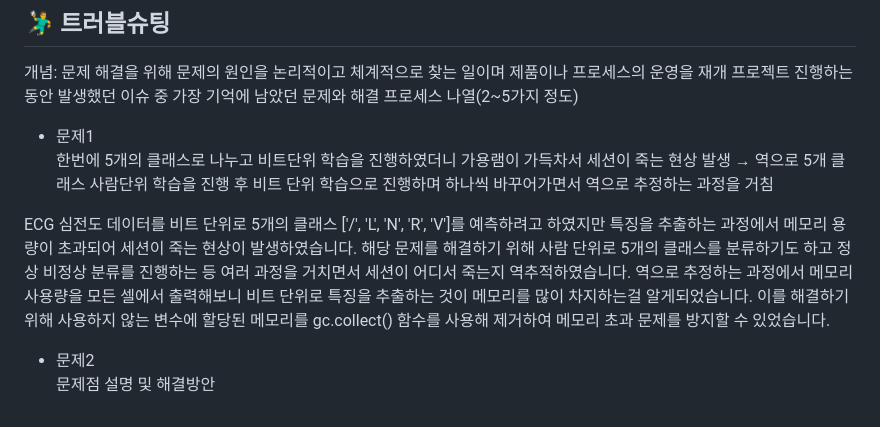
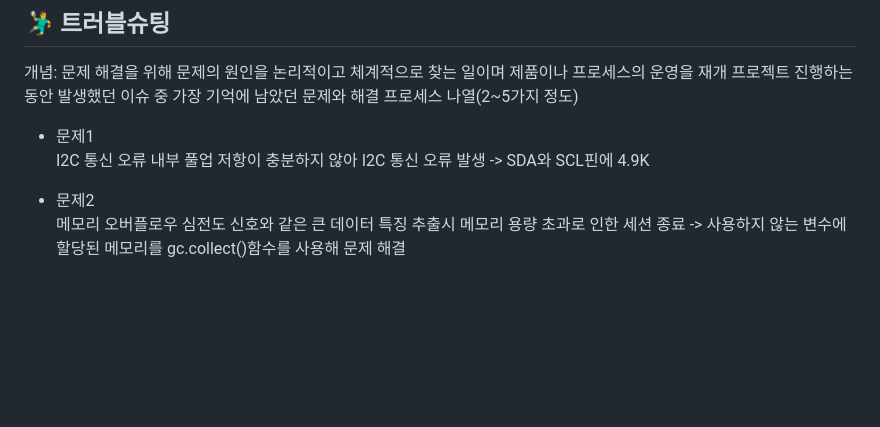
Before and after one commit to dd0nw/PP, a Markdown page: README.md, the part around the change. GitHub-like rendering; blank space fills up the shorter version.

```diff
--- a/README.md
+++ b/README.md
@@ -180,14 +180,12 @@
 프로젝트 진행하는 동안 발생했던 이슈 중 가장 기억에 남았던 문제와 해결 프로세스 나열(2~5가지 정도)
 
 * 문제1<br>
-한번에 5개의 클래스로 나누고 비트단위 학습을 진행하였더니 가용램이 가득차서 세션이 죽는 현상 발생
-→ 역으로 5개 클래스 사람단위 학습을 진행 후 비트 단위 학습으로 진행하며 하나씩 바꾸어가면서 역으로 추정하는 과정을 거침
-
-ECG 심전도 데이터를 비트 단위로 5개의 클래스 ['/', 'L', 'N', 'R', 'V']를 예측하려고 하였지만
-특징을 추출하는 과정에서 메모리 용량이 초과되어 세션이 죽는 현상이 발생하였습니다.
-해당 문제를 해결하기 위해 사람 단위로 5개의 클래스를 분류하기도 하고 정상 비정상 분류를 진행하는 등 여러 과정을 거치면서 세션이 어디서 죽는지 역추적하였습니다. 역으로 추정하는 과정에서 메모리 사용량을 모든 셀에서 출력해보니 비트 단위로 특징을 추출하는 것이 메모리를 많이 차지하는걸 알게되었습니다. 이를 해결하기 위해 사용하지 않는 변수에 할당된 메모리를 gc.collect() 함수를 사용해 제거하여 메모리 초과 문제를 방지할 수 있었습니다.
-
+ I2C 통신 오류
+ 내부 풀업 저항이 충분하지 않아 I2C 통신 오류 발생
+ -> SDA와 SCL핀에 4.9K
 
 
 * 문제2<br>
- 문제점 설명 및 해결방안
+  메모리 오버플로우
+  심전도 신호와 같은 큰 데이터 특징 추출시 메모리 용량 초과로 인한 세션 종료
+   -> 사용하지 않는 변수에 할당된 메모리를 gc.collect()함수를 사용해 문제 해결
```
